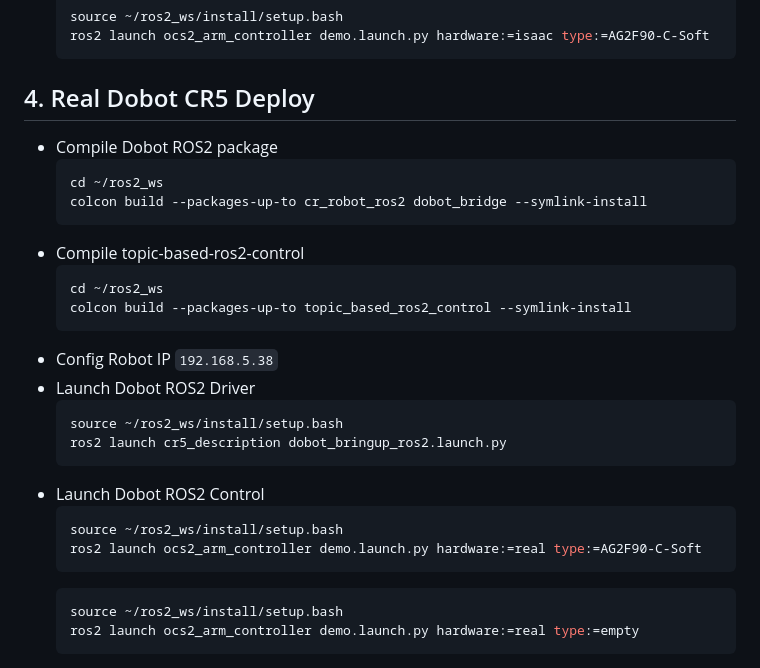
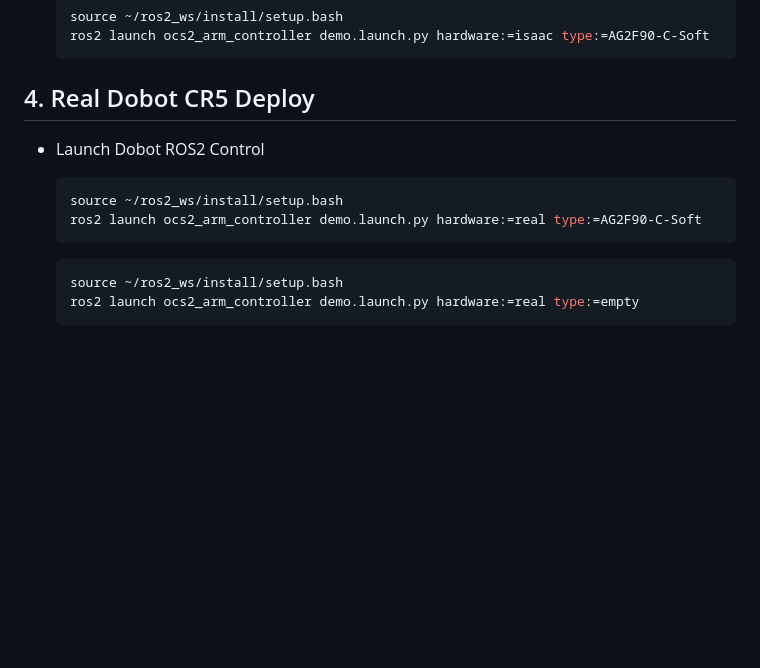
Before and after one commit to fiveages-sim/robot-descriptions-dobot, a Markdown page: cr5_description/README.md, the part around one of its changes. Drawn GitHub-style; blank space fills up the shorter version.

````diff
--- a/cr5_description/README.md
+++ b/cr5_description/README.md
@@ -76,29 +76,13 @@ ros2 launch robot_common_launch manipulator_ocs2.launch.py robot_name:=cr5
 
 ## 4. Real Dobot CR5 Deploy
 
-* Compile Dobot ROS2 package
-  ```bash
-  cd ~/ros2_ws
-  colcon build --packages-up-to cr_robot_ros2 dobot_bridge --symlink-install
-  ```
-* Compile topic-based-ros2-control
-  ```bash
-  cd ~/ros2_ws
-  colcon build --packages-up-to topic_based_ros2_control --symlink-install
-  ```
-* Config Robot IP
-  `192.168.5.38`
-* Launch Dobot ROS2 Driver
-  ```bash
-  source ~/ros2_ws/install/setup.bash
-  ros2 launch cr5_description dobot_bringup_ros2.launch.py
-  ```
 * Launch Dobot ROS2 Control
   ```bash
   source ~/ros2_ws/install/setup.bash
   ros2 launch ocs2_arm_controller demo.launch.py hardware:=real type:=AG2F90-C-Soft
   ```
-    ```bash
+
+  ```bash
   source ~/ros2_ws/install/setup.bash
   ros2 launch ocs2_arm_controller demo.launch.py hardware:=real type:=empty
   ```
````
Also changed, not shown: other parts of cr5_description/README.md (+4 -4 lines), README.md (added, +282 -0 lines), .images/dobot_cr5.png (added), .images/dobot_cr5_ag2f90-c.png (added), .images/dobot_cr5_robotiq85.png (added), 2 other files.
